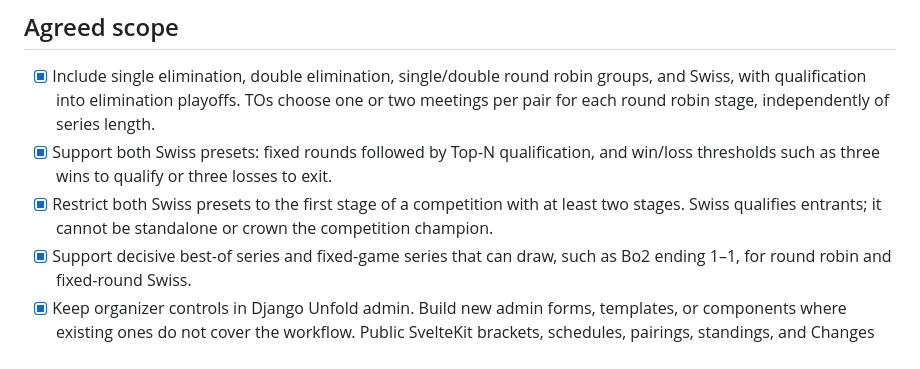
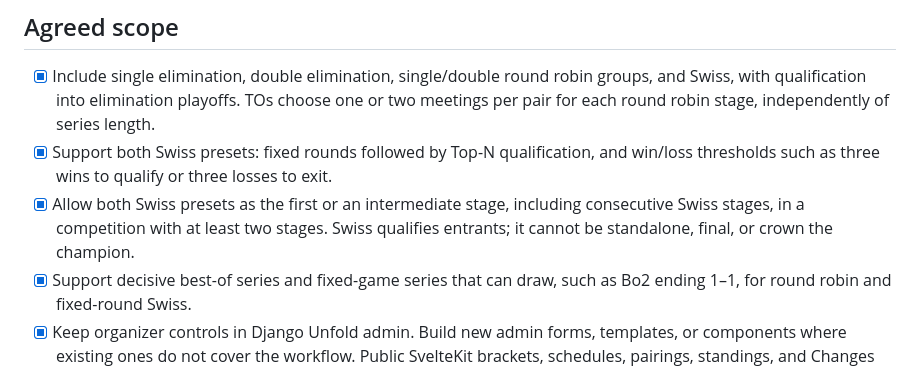
Before and after one commit to USEC-US/registration-hub, a Markdown page: docs/BRACKET-TODO.md, the part around the change. Drawn GitHub-style.

Commit message:
docs: allow intermediate and consecutive Swiss stages

```diff
--- a/docs/BRACKET-TODO.md
+++ b/docs/BRACKET-TODO.md
@@ -45,9 +45,9 @@ Written review and an implementation plan are still required; S1–S3 remain ope
   series length.
 - [x] Support both Swiss presets: fixed rounds followed by Top-N qualification,
   and win/loss thresholds such as three wins to qualify or three losses to exit.
-- [x] Restrict both Swiss presets to the first stage of a competition with at
-  least two stages. Swiss qualifies entrants; it cannot be standalone or crown
-  the competition champion.
+- [x] Allow both Swiss presets as the first or an intermediate stage, including
+  consecutive Swiss stages, in a competition with at least two stages. Swiss
+  qualifies entrants; it cannot be standalone, final, or crown the champion.
 - [x] Support decisive best-of series and fixed-game series that can draw, such
   as Bo2 ending 1–1, for round robin and fixed-round Swiss.
 - [x] Keep organizer controls in Django Unfold admin. Build new admin forms,
```
Also changed, not shown: 1 other file.
